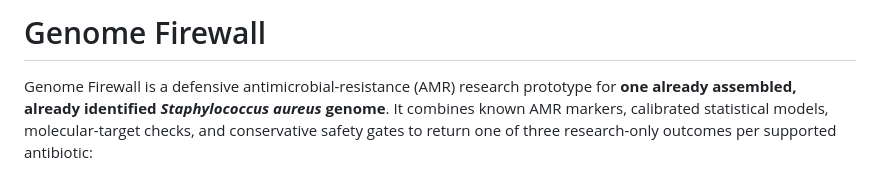
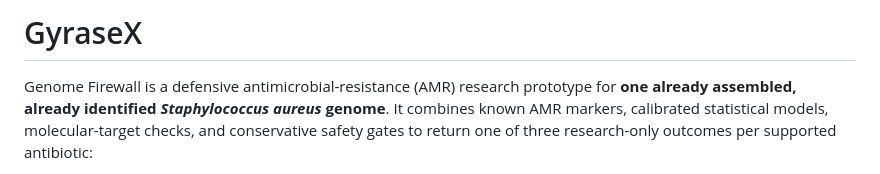
Before and after one commit to JanikLudwig/biosecurity-AMR, a Markdown page: README.md, the part around the change. Drawn GitHub-style.

```diff
--- a/README.md
+++ b/README.md
@@ -1,4 +1,4 @@
-# Genome Firewall
+# GyraseX
 
 Genome Firewall is a defensive antimicrobial-resistance (AMR) research prototype for **one already assembled, already identified _Staphylococcus aureus_ genome**. It combines known AMR markers, calibrated statistical models, molecular-target checks, and conservative safety gates to return one of three research-only outcomes per supported antibiotic:
 
```
